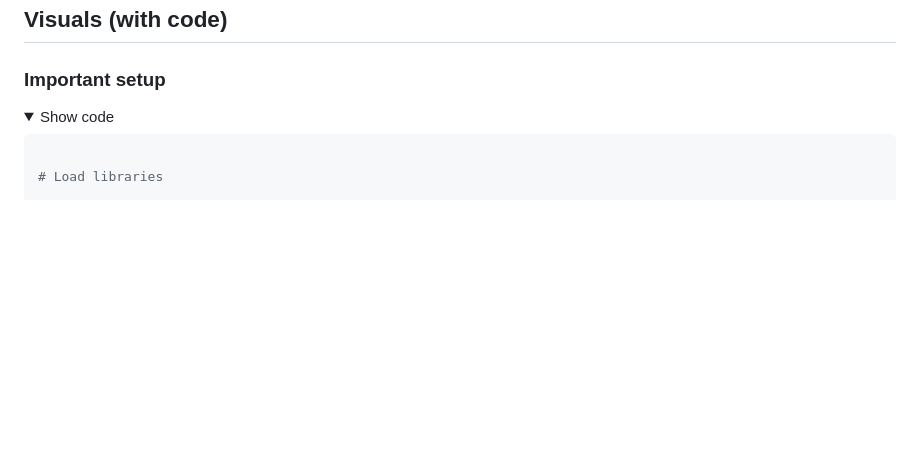
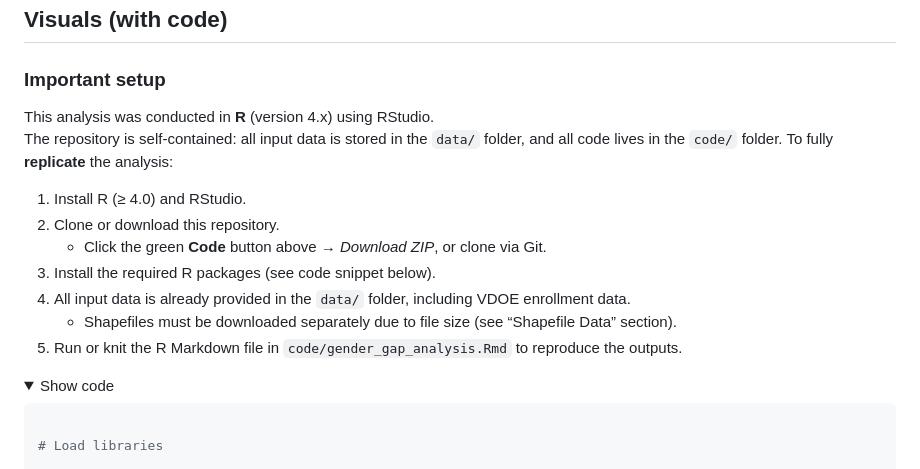
Before and after one commit to HanaBakhit/APP-GenderGap, a Markdown page: README.md, the part around the change. Drawn GitHub-style; folded sections open; blank space fills up the shorter version.

```diff
--- a/README.md
+++ b/README.md
@@ -19,6 +19,17 @@ The original project assessed various strategies—including enhanced teacher tr
 ## Visuals (with code)
 
 ### Important setup
+
+This analysis was conducted in **R** (version 4.x) using RStudio.
+The repository is self-contained: all input data is stored in the `data/` folder, and all code lives in the `code/` folder. To fully **replicate** the analysis:
+
+1. Install R (≥ 4.0) and RStudio.
+2. Clone or download this repository.
+   - Click the green **Code** button above → *Download ZIP*, or clone via Git.
+3. Install the required R packages (see code snippet below).
+4. All input data is already provided in the `data/` folder, including VDOE enrollment data.
+   - Shapefiles must be downloaded separately due to file size (see “Shapefile Data” section).
+5. Run or knit the R Markdown file in `code/gender_gap_analysis.Rmd` to reproduce the outputs.
 
 <details>
 <summary>Show code</summary>
```
